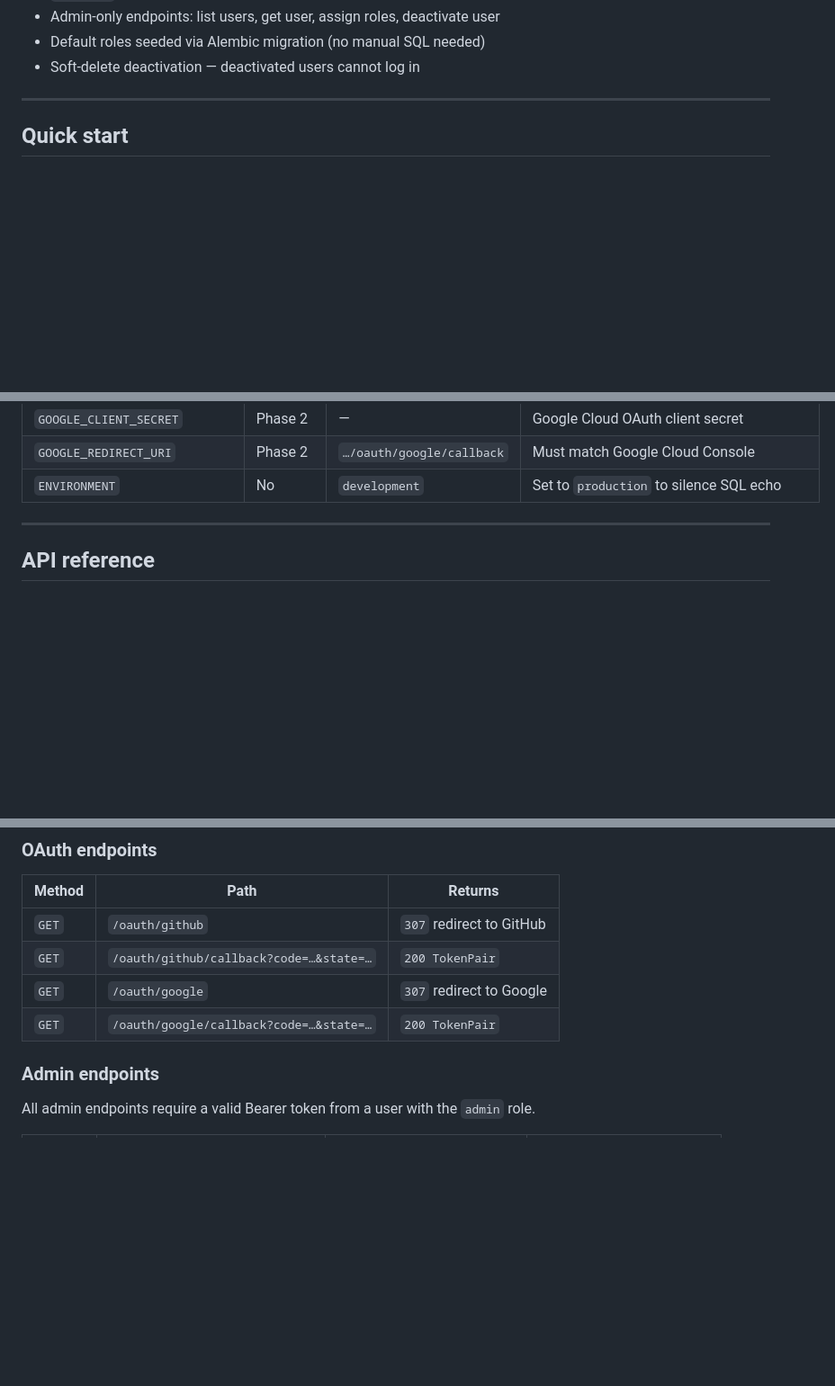
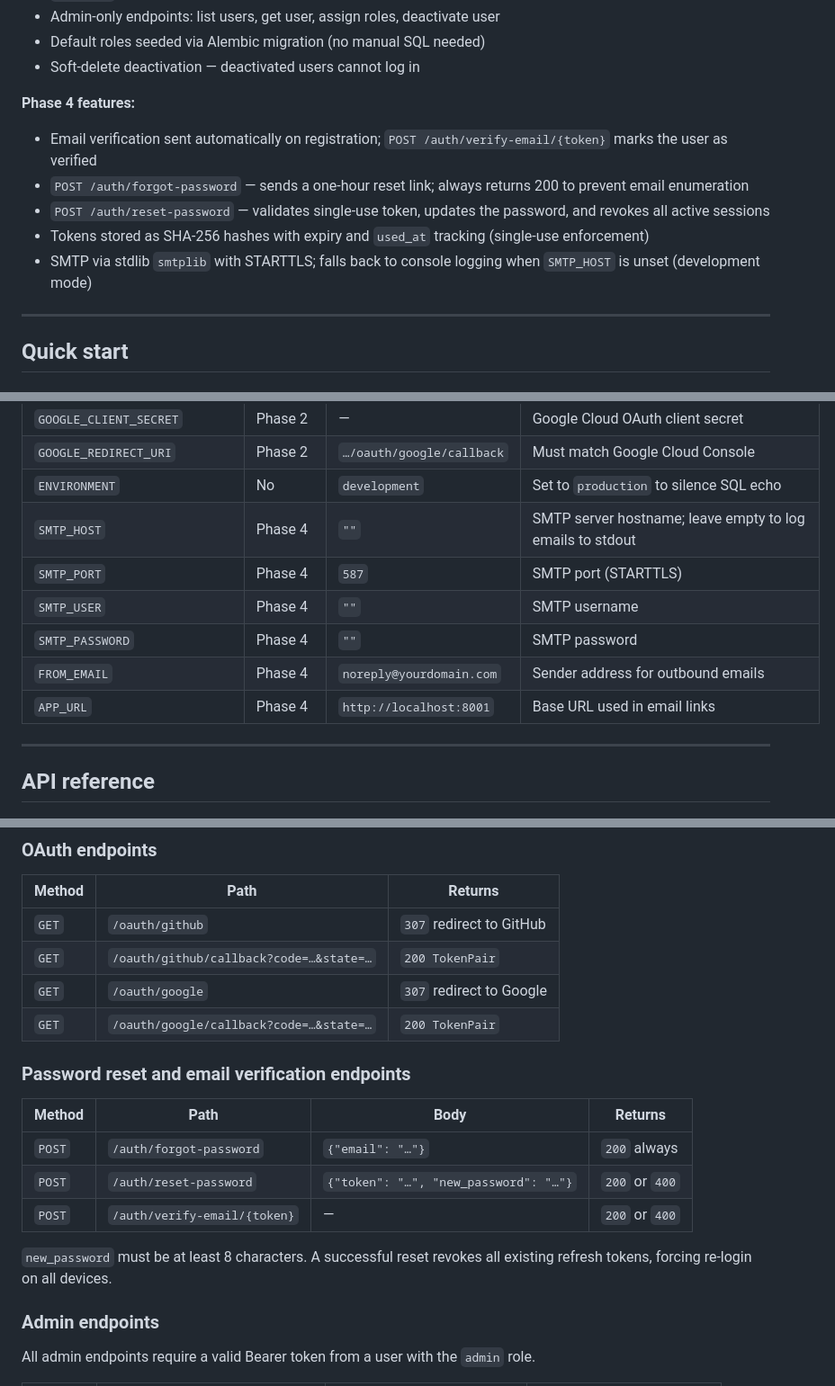
Before and after one commit to Sam-Razavi/auth-service, a Markdown page: README.md, 3 parts joined by grey strips. Shown: that part at 90% size. Drawn GitHub-style; blank space fills up the shorter version.

Commit message:
docs: update README for Phase 4 — password reset and email verification
- Mark Phase 4 as Done in status table
- Document Phase 4 features: email verification on register, forgot/reset flow
- Add password reset endpoint reference table with note on session revocation
- Document SMTP env vars (SMTP_HOST, SMTP_PORT, SMTP_USER, SMTP_PASSWORD, FROM_EMAIL, APP_URL)
- Expand security notes with reset token hashing, enumeration protection, and session revocation

```diff
--- a/README.md
+++ b/README.md
@@ -33,6 +33,13 @@ Other apps delegate all auth to this service — they never handle passwords or
 - Admin-only endpoints: list users, get user, assign roles, deactivate user
 - Default roles seeded via Alembic migration (no manual SQL needed)
 - Soft-delete deactivation — deactivated users cannot log in
+
+**Phase 4 features:**
+- Email verification sent automatically on registration; `POST /auth/verify-email/{token}` marks the user as verified
+- `POST /auth/forgot-password` — sends a one-hour reset link; always returns 200 to prevent email enumeration
+- `POST /auth/reset-password` — validates single-use token, updates the password, and revokes all active sessions
+- Tokens stored as SHA-256 hashes with expiry and `used_at` tracking (single-use enforcement)
+- SMTP via stdlib `smtplib` with STARTTLS; falls back to console logging when `SMTP_HOST` is unset (development mode)
 
 ---
 
@@ -89,6 +96,12 @@ No running database or Redis needed — tests use in-memory SQLite and a mocked
 | `GOOGLE_CLIENT_SECRET` | Phase 2 | — | Google Cloud OAuth client secret |
 | `GOOGLE_REDIRECT_URI` | Phase 2 | `…/oauth/google/callback` | Must match Google Cloud Console |
 | `ENVIRONMENT` | No | `development` | Set to `production` to silence SQL echo |
+| `SMTP_HOST` | Phase 4 | `""` | SMTP server hostname; leave empty to log emails to stdout |
+| `SMTP_PORT` | Phase 4 | `587` | SMTP port (STARTTLS) |
+| `SMTP_USER` | Phase 4 | `""` | SMTP username |
+| `SMTP_PASSWORD` | Phase 4 | `""` | SMTP password |
+| `FROM_EMAIL` | Phase 4 | `noreply@yourdomain.com` | Sender address for outbound emails |
+| `APP_URL` | Phase 4 | `http://localhost:8001` | Base URL used in email links |
 
 ---
 
@@ -120,6 +133,16 @@ GET /health
 | `GET` | `/oauth/github/callback?code=…&state=…` | `200 TokenPair` |
 | `GET` | `/oauth/google` | `307` redirect to Google |
 | `GET` | `/oauth/google/callback?code=…&state=…` | `200 TokenPair` |
+
+### Password reset and email verification endpoints
+
+| Method | Path | Body | Returns |
+|--------|------|------|---------|
+| `POST` | `/auth/forgot-password` | `{"email": "…"}` | `200` always |
+| `POST` | `/auth/reset-password` | `{"token": "…", "new_password": "…"}` | `200` or `400` |
+| `POST` | `/auth/verify-email/{token}` | — | `200` or `400` |
+
+`new_password` must be at least 8 characters. A successful reset revokes all existing refresh tokens, forcing re-login on all devices.
 
 ### Admin endpoints
 
```
Also changed, not shown: other parts of README.md (+4 -1 lines).
